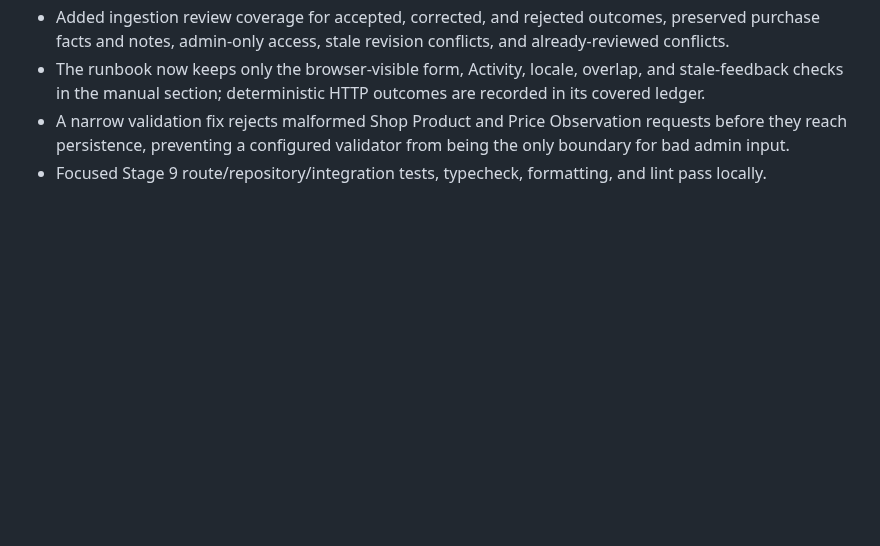
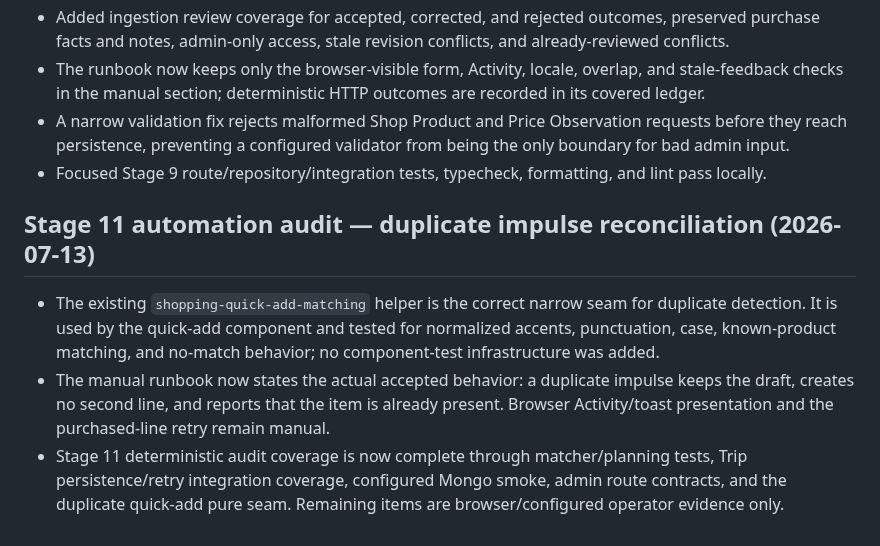
Before and after one commit to Kamrapp/Kamra, a Markdown page: .agents/sessions/2026-07-11-stage-8-implementation.md, the part around the change. GitHub-like rendering; blank space fills up the shorter version.

```diff
--- a/.agents/sessions/2026-07-11-stage-8-implementation.md
+++ b/.agents/sessions/2026-07-11-stage-8-implementation.md
@@ -684,3 +684,15 @@ Stage 9 remains in implementation. At this checkpoint, the next required slice i
   reach persistence, preventing a configured validator from being the only boundary for bad admin
   input.
 - Focused Stage 9 route/repository/integration tests, typecheck, formatting, and lint pass locally.
+
+## Stage 11 automation audit — duplicate impulse reconciliation (2026-07-13)
+
+- The existing `shopping-quick-add-matching` helper is the correct narrow seam for duplicate
+  detection. It is used by the quick-add component and tested for normalized accents, punctuation,
+  case, known-product matching, and no-match behavior; no component-test infrastructure was added.
+- The manual runbook now states the actual accepted behavior: a duplicate impulse keeps the draft,
+  creates no second line, and reports that the item is already present. Browser Activity/toast
+  presentation and the purchased-line retry remain manual.
+- Stage 11 deterministic audit coverage is now complete through matcher/planning tests, Trip
+  persistence/retry integration coverage, configured Mongo smoke, admin route contracts, and the
+  duplicate quick-add pure seam. Remaining items are browser/configured operator evidence only.
```
Also changed, not shown: .agents/plans/2026-07-13-stage11-manual-test-automation-plan.md (+3 -3 lines), scripts/stage11-mvp-manual-test.md (+4 -2 lines).
